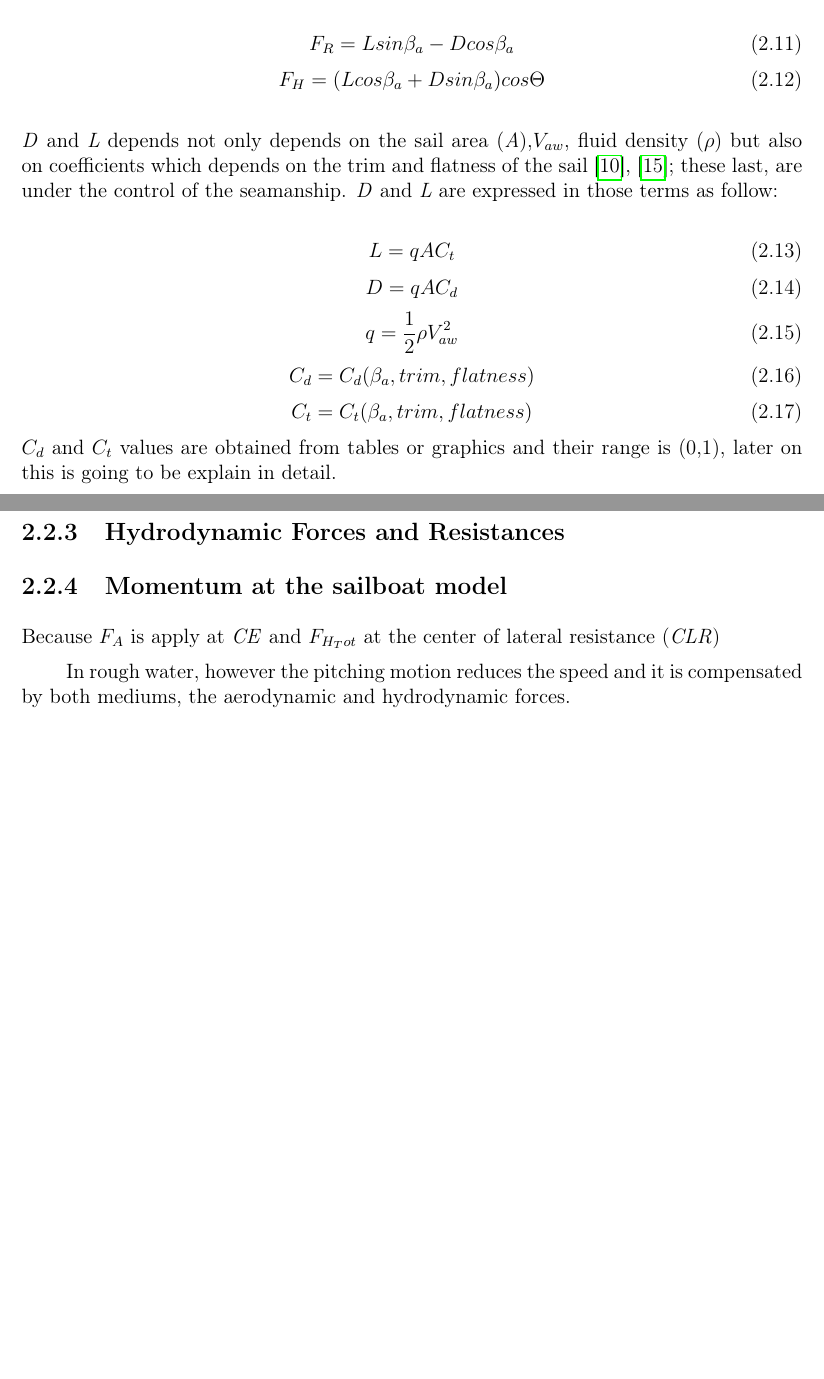
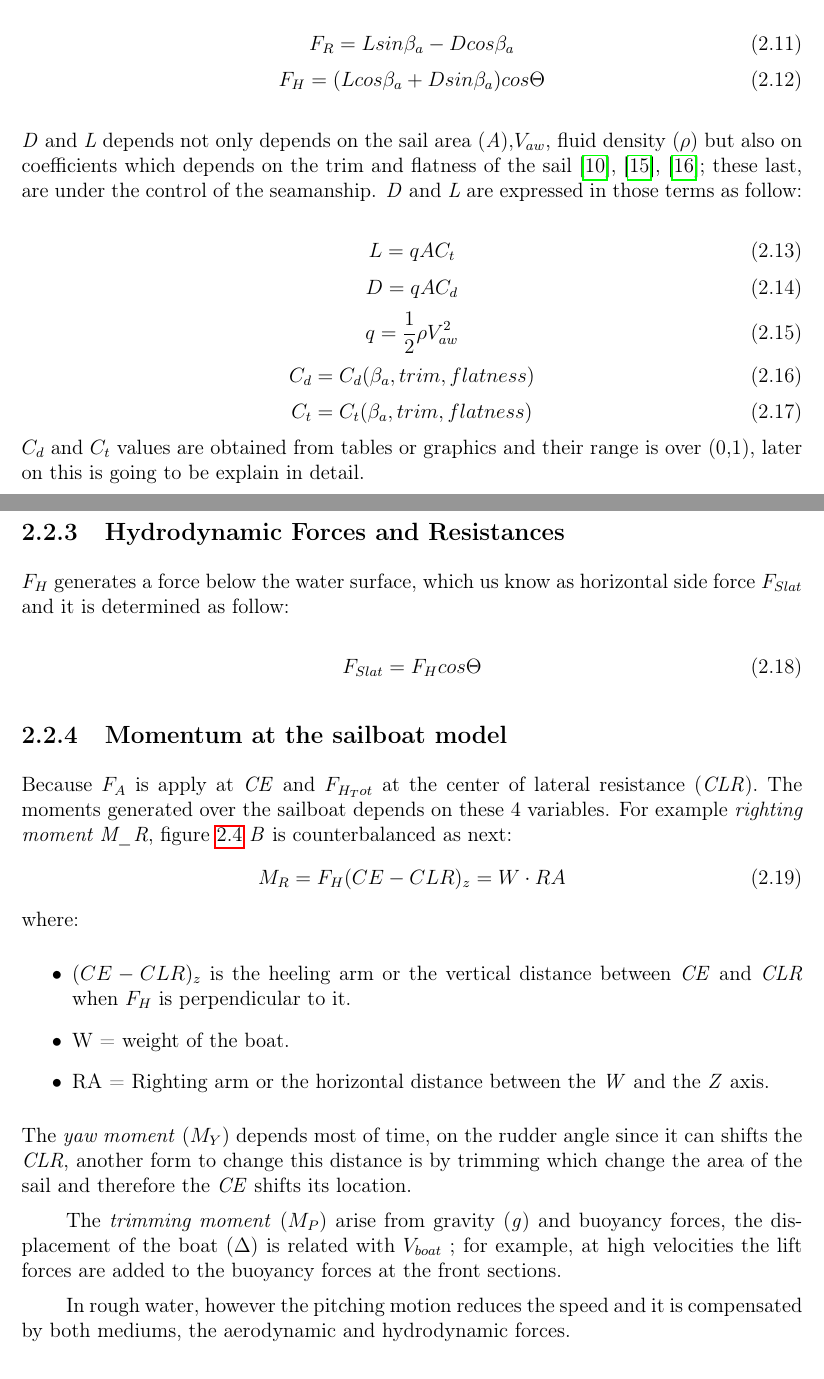
Before and after one commit to GaPArt26/Thesis_2-_1, a LaTeX thesis (00_report.tex, which reads sections/2SailinBoatModel.tex): two parts of pages 14 and 15 of 20, joined at a grey line, cut so that both start at the same text, the shorter picture padded with empty space. Compiled offline with pdfLaTeX.

Commit message:
Updates from Overleaf

```diff
--- a/sections/2SailinBoatModel.tex
+++ b/sections/2SailinBoatModel.tex
@@ -123,7 +123,7 @@ Due to the dependency on velocities,$F_{R}$ and $F_{H}$ generate drag (\textit{D
 \begin{equation} \label{eq:Fh_LD}
     F_{H}=(L cos \beta_{a} + D sin \beta_{a}) cos\Theta
 \end{equation}
-\\ \textit{D} and \textit{L} depends not only depends on  the sail area (\textit{A}),$V_{aw}$, fluid density ($\rho$) but also on coefficients which depends on the trim and flatness of the sail \cite{philpott1993yacht}, \cite{carrico17symp}; these last, are under the control of the seamanship. \textit{D} and \textit{L}  are expressed in those terms as follow: \par
+\\ \textit{D} and \textit{L} depends not only depends on  the sail area (\textit{A}),$V_{aw}$, fluid density ($\rho$) but also on coefficients which depends on the trim and flatness of the sail \cite{philpott1993yacht}, \cite{carrico17symp}, \cite{day2017performance}; these last, are under the control of the seamanship. \textit{D} and \textit{L}  are expressed in those terms as follow: \par
 \begin{equation} \label{eq:Lift}
   L=qAC_{t}
 \end{equation}
@@ -139,14 +139,28 @@ Due to the dependency on velocities,$F_{R}$ and $F_{H}$ generate drag (\textit{D
 \begin{equation} \label{eq:Ct}
     C_{t}=C_{t}(\beta_{a},trim, flatness)
 \end{equation}
-$C_{d}$ and $C_{t}$ values are obtained from tables or graphics and their range is (0,1), later on this is going to be explain in detail.
+$C_{d}$ and $C_{t}$ values are obtained from tables or graphics and their range is over (0,1), later on this is going to be explain in detail.
 \subsection{Hydrodynamic Forces and Resistances}
+$F_{H}$ generates a force below the water surface, which us know as horizontal side force $F_{Slat}$ and it is determined as follow: \par
+\begin{equation}
+    F_{Slat}= F_{H}cos \Theta
+\end{equation}
 
 \subsection{Momentum at the sailboat model}
-Because $F_{A}$ is apply at \textit{CE} and $F_{H_Tot}$ at the center of lateral resistance (\textit{CLR})
-
+Because $F_{A}$ is apply at \textit{CE} and $F_{H_Tot}$ at the center of lateral resistance (\textit{CLR}). The moments generated over the sailboat depends on these 4 variables. For example \textit{righting moment M_{R}}, figure \ref{forces_m} \textit{B} is counterbalanced as next:
+\begin{equation}\label{eq:right_mom}
+    M_{R}=F_{H}(CE-CLR)_{z}=W \cdot RA
+\end{equation}
+where:\par
+\begin{itemize}
+    \item $(CE-CLR)_{z}$ is the heeling arm or the vertical distance between \textit{CE} and \textit{CLR} when $F_{H}$ is perpendicular to it.
+    \item W = weight of the boat.
+    \item RA = Righting arm or the horizontal distance between the \textit{W} and the \textit{Z} axis.
+\end{itemize}
+The \textit{yaw moment} $(M_{Y})$ depends most of time, on the rudder angle since it can shifts the \textit{CLR}, another form to change this distance is by trimming which change the area of the sail and therefore the \textit{CE} shifts its location.\par
+The \textit{trimming moment} ($M_{P}$) arise from gravity (\textit{g}) and buoyancy forces, the displacement of the boat (\textit{$\Delta$}) is related with $V_{boat}$ ; for example, at high velocities the lift forces are added to the buoyancy forces at the front sections.\par
 %Becuase $F_{A}$ and of the drag (\textit{D}) and lift (\textit{L}) forces generated by the wind on the sail, more specific the \textit{apparent wind}. (\textit{D}) is at the same direction as the \textit{apparent wind} while (\textit{L}) is perpendicular to (\textit{D}). \par
-In rough water, however the pitching motion reduces the speed and it is compensated by both mediums, the aerodynamic and hydrodynamic forces.% Another consideration refers to the wind, the force it generates over the sails is applied at  the center of effort on them which is assumed to be located at 40\% of the mast height \cite{philpott1993yacht}. \par
+In rough water, however the pitching motion reduces the speed and it is compensated by both mediums, the aerodynamic and hydrodynamic forces.\par % Another consideration refers to the wind, the force it generates over the sails is applied at  the center of effort on them which is assumed to be located at 40\% of the mast height \cite{philpott1993yacht}. \par
 
 %while in a dynamic situation, as when the boats moves, it is the velocity that leads this equilibrium.
 \section{Velocity Prediction Polar}
```
Also changed, not shown: sections/thesisref.bib (+4 -2 lines).
